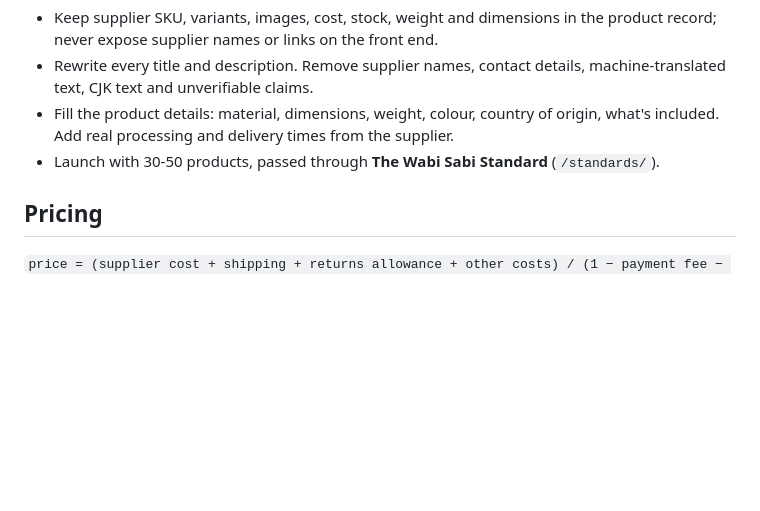
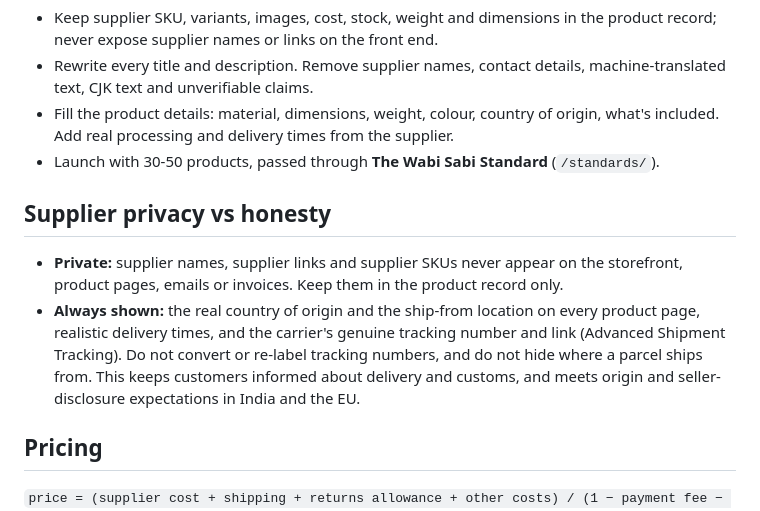
Before and after one commit to sahajisy/digital-products-store, a Markdown page: docs/STORE-BUILD.md, the part around the change. Rendered like a GitHub page; blank space fills up the shorter version.

Commit message:
Document supplier privacy versus honesty rules
Co-Authored-By: Claude Sonnet 5.5 <noreply@anthropic.com>
Claude-Session: https://claude.ai/code/session_0178emTXuXXckLS9M3mdSphq

```diff
--- a/docs/STORE-BUILD.md
+++ b/docs/STORE-BUILD.md
@@ -70,6 +70,10 @@ Supplier strategy (CJdropshipping with an Italy/EU warehouse plus a Japan wholes
 - Fill the product details: material, dimensions, weight, colour, country of origin, what's included. Add real processing and delivery times from the supplier.
 - Launch with 30-50 products, passed through **The Wabi Sabi Standard** (`/standards/`).
 
+## Supplier privacy vs honesty
+- **Private:** supplier names, supplier links and supplier SKUs never appear on the storefront, product pages, emails or invoices. Keep them in the product record only.
+- **Always shown:** the real country of origin and the ship-from location on every product page, realistic delivery times, and the carrier's genuine tracking number and link (Advanced Shipment Tracking). Do not convert or re-label tracking numbers, and do not hide where a parcel ships from. This keeps customers informed about delivery and customs, and meets origin and seller-disclosure expectations in India and the EU.
+
 ## Pricing
 `price = (supplier cost + shipping + returns allowance + other costs) / (1 − payment fee − ad cost − target margin)`
 
```
